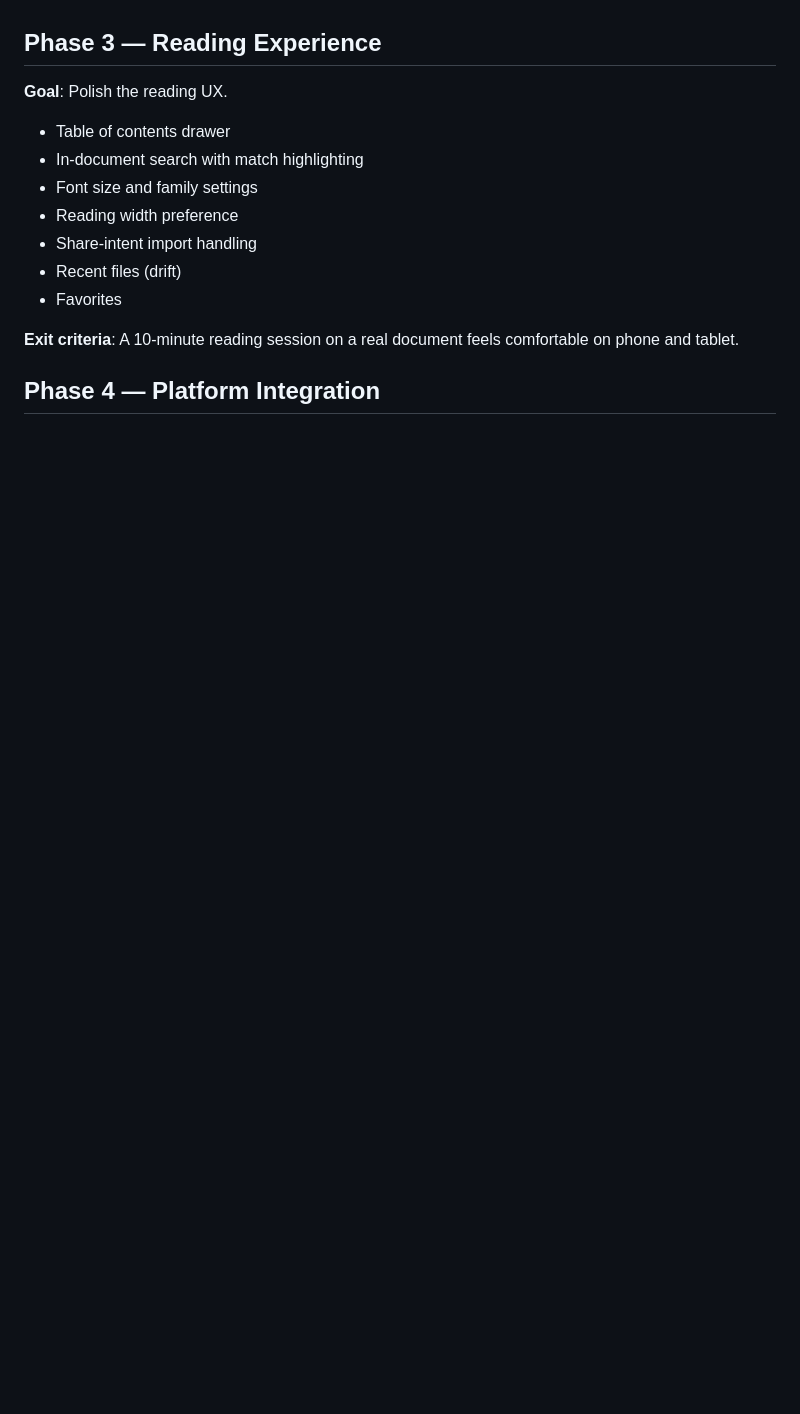
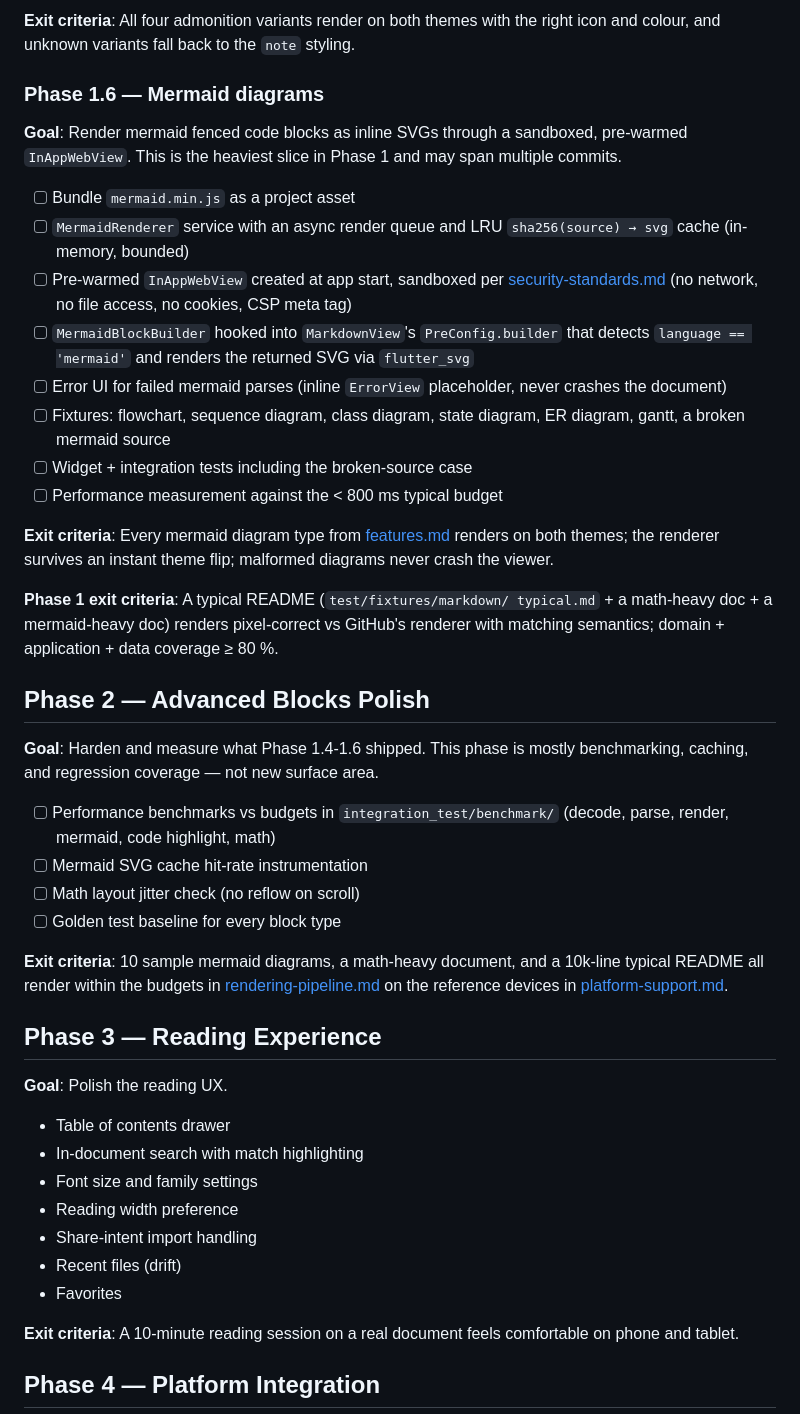
Before and after one commit to cemililik/markdown-viewer-mobile, a Markdown page: docs/roadmap.md, the part around one of its changes. GitHub-like rendering; blank space fills up the shorter version.

```diff
--- a/docs/roadmap.md
+++ b/docs/roadmap.md
@@ -91,3 +157,56 @@ render within performance budgets on reference devices.
+**Exit criteria**: All four admonition variants render on both
+themes with the right icon and colour, and unknown variants fall
+back to the `note` styling.
+
+### Phase 1.6 — Mermaid diagrams
+
+**Goal**: Render mermaid fenced code blocks as inline SVGs through a
+sandboxed, pre-warmed `InAppWebView`. This is the heaviest slice in
+Phase 1 and may span multiple commits.
+
+- [ ] Bundle `mermaid.min.js` as a project asset
+- [ ] `MermaidRenderer` service with an async render queue and LRU
+      `sha256(source) → svg` cache (in-memory, bounded)
+- [ ] Pre-warmed `InAppWebView` created at app start, sandboxed per
+      [security-standards.md](standards/security-standards.md)
+      (no network, no file access, no cookies, CSP meta tag)
+- [ ] `MermaidBlockBuilder` hooked into `MarkdownView`'s
+      `PreConfig.builder` that detects `language == 'mermaid'` and
+      renders the returned SVG via `flutter_svg`
+- [ ] Error UI for failed mermaid parses (inline `ErrorView`
+      placeholder, never crashes the document)
+- [ ] Fixtures: flowchart, sequence diagram, class diagram, state
+      diagram, ER diagram, gantt, a broken mermaid source
+- [ ] Widget + integration tests including the broken-source case
+- [ ] Performance measurement against the < 800 ms typical budget
+
+**Exit criteria**: Every mermaid diagram type from
+[features.md](features.md) renders on both themes; the renderer
+survives an instant theme flip; malformed diagrams never crash the
+viewer.
+
+**Phase 1 exit criteria**: A typical README (`test/fixtures/markdown/
+typical.md` + a math-heavy doc + a mermaid-heavy doc) renders
+pixel-correct vs GitHub's renderer with matching semantics;
+domain + application + data coverage ≥ 80 %.
+
+## Phase 2 — Advanced Blocks Polish
+
+**Goal**: Harden and measure what Phase 1.4-1.6 shipped. This phase
+is mostly benchmarking, caching, and regression coverage — not new
+surface area.
+
+- [ ] Performance benchmarks vs budgets in
+      `integration_test/benchmark/` (decode, parse, render, mermaid,
+      code highlight, math)
+- [ ] Mermaid SVG cache hit-rate instrumentation
+- [ ] Math layout jitter check (no reflow on scroll)
+- [ ] Golden test baseline for every block type
+
+**Exit criteria**: 10 sample mermaid diagrams, a math-heavy
+document, and a 10k-line typical README all render within the
+budgets in [rendering-pipeline.md](rendering-pipeline.md) on the
+reference devices in [platform-support.md](platform-support.md).
 
 ## Phase 3 — Reading Experience
 
```
Also changed, not shown: other parts of docs/roadmap.md (+93 -27 lines).
